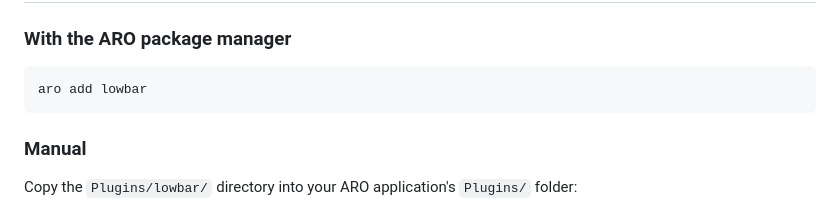
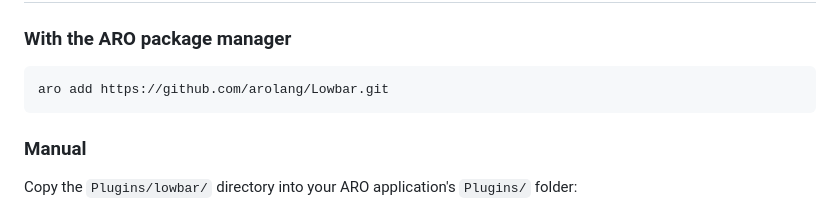
Before and after one commit to arolang/Lowbar, a Markdown page: README.md, the part around the change. Rendered like a GitHub page.

Commit message:
Update Lowbar installation command in README

````diff
--- a/README.md
+++ b/README.md
@@ -25,7 +25,7 @@ Compute the <youngest: lowbar.first> from the <sorted>.
 ### With the ARO package manager
 
 ```bash
-aro add lowbar
+aro add https://github.com/arolang/Lowbar.git
 ```
 
 ### Manual
````
